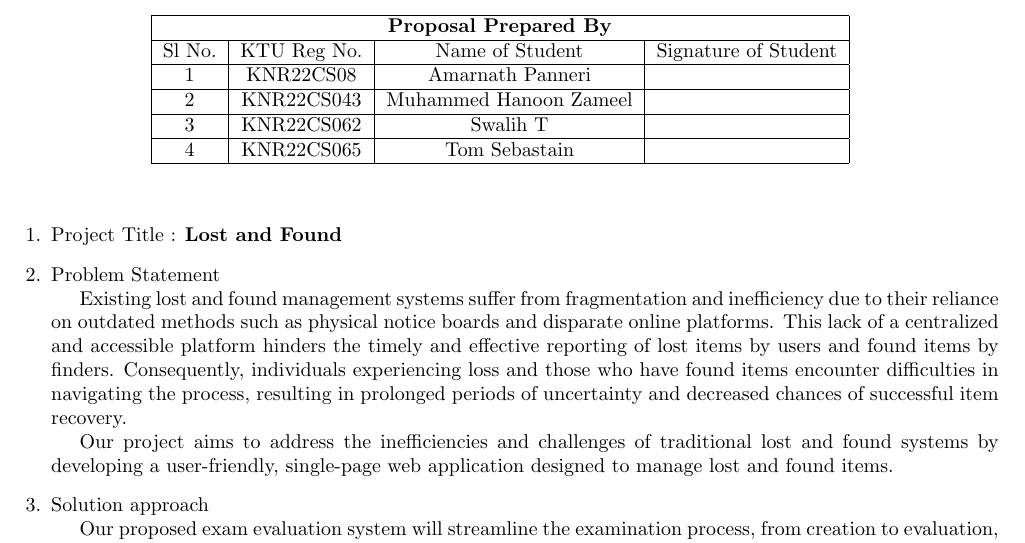
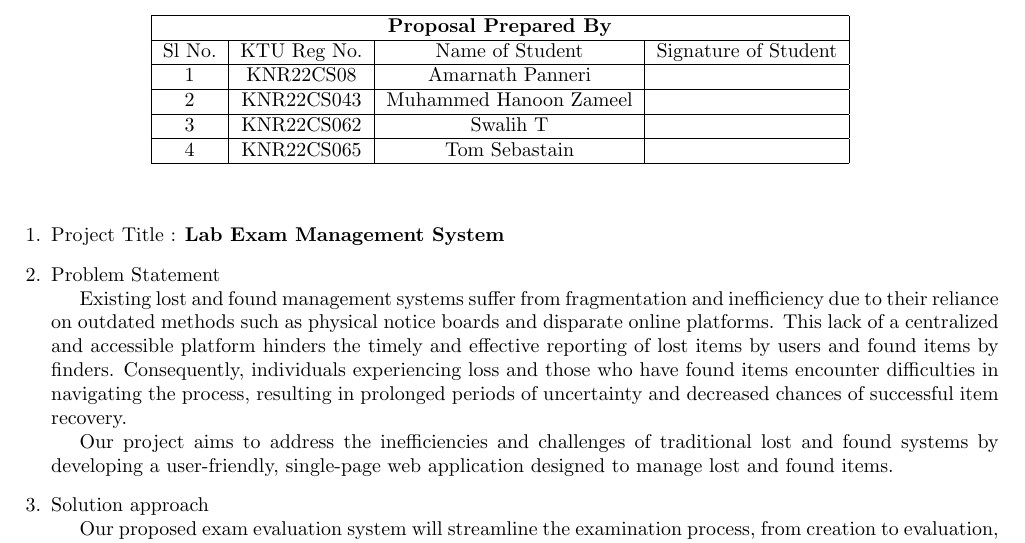
Before and after one commit to tsn67/HATS-mini-project-proposal, a LaTeX document (index.tex): part of page 1 of 4, cut so that both start at the same text. Compiled offline with pdfLaTeX.

Commit message:
title updates

```diff
--- a/index.tex
+++ b/index.tex
@@ -34,7 +34,7 @@
 
 
 \begin{enumerate}
-\item Project Title : \textbf{Lost and Found}
+\item Project Title : \textbf{Lab Exam Management System}
 \item Problem Statement \\
 \tabto{.5cm}Existing lost and found management systems suffer from fragmentation and
 inefficiency due to their reliance on outdated methods such as physical notice
```
